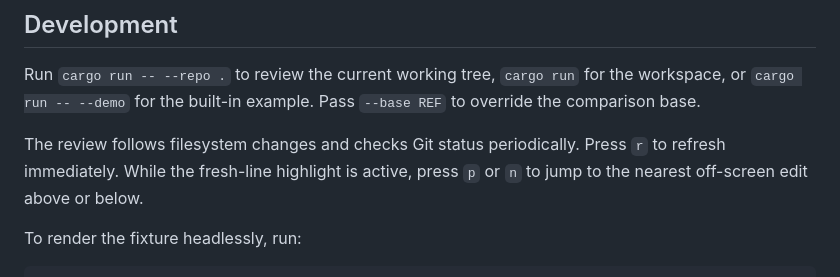
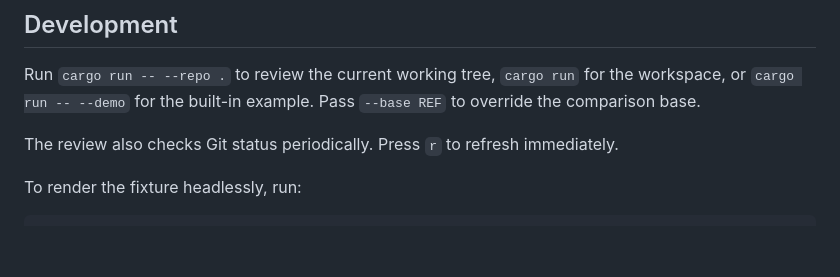
Before and after one commit to jer-k/layeredgit, a Markdown page: README.md, the part around one of its changes. GitHub-like rendering; blank space fills up the shorter version.

```diff
--- a/README.md
+++ b/README.md
@@ -53,9 +80,7 @@ Run `cargo run -- --repo .` to review the current working tree, `cargo run` for
 the workspace, or `cargo run -- --demo` for the built-in example. Pass
 `--base REF` to override the comparison base.
 
-The review follows filesystem changes and checks Git status periodically. Press
-`r` to refresh immediately. While the fresh-line highlight is active, press `p`
-or `n` to jump to the nearest off-screen edit above or below.
+The review also checks Git status periodically. Press `r` to refresh immediately.
 
 To render the fixture headlessly, run:
 
```
Also changed, not shown: other parts of README.md (+43 -16 lines), AGENTS.md (+4 -1 lines), assets/icon.png, docs/screenshot.png (added), 8 other files.
